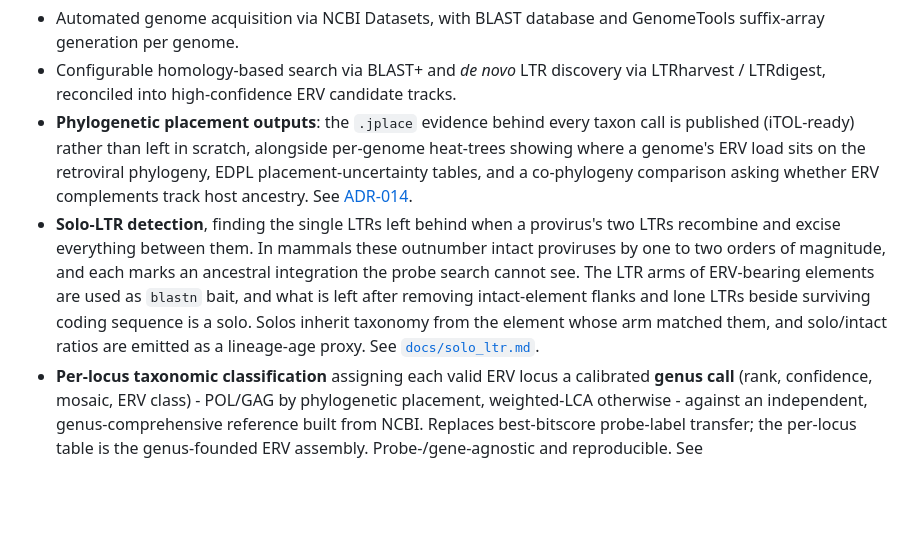
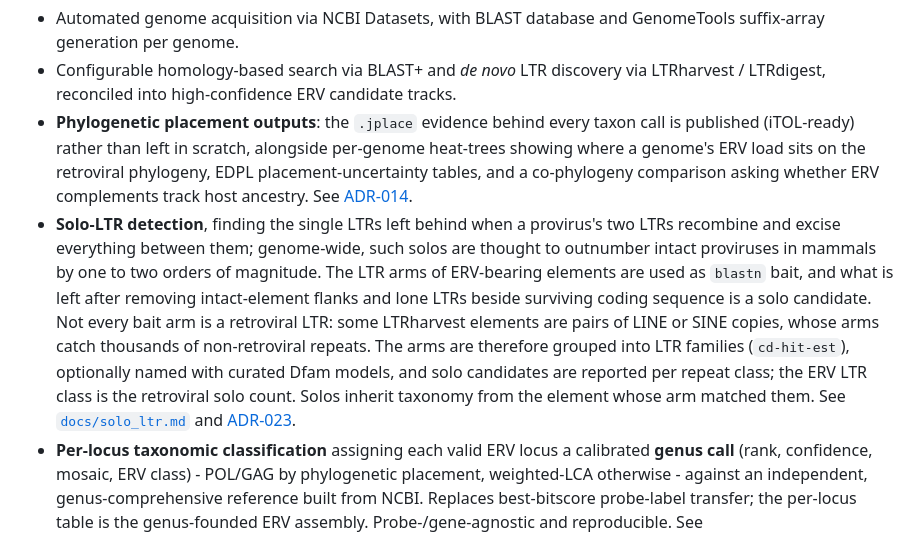
Before and after one commit to JorgeAndOmics/RetroSeek, a Markdown page: README.md, the part around the change. GitHub-like rendering; blank space fills up the shorter version.

```diff
--- a/README.md
+++ b/README.md
@@ -60,7 +60,7 @@ See [`docs/usage.md`](docs/usage.md) for full invocation reference, [`docs/archi
 - Automated genome acquisition via NCBI Datasets, with BLAST database and GenomeTools suffix-array generation per genome.
 - Configurable homology-based search via BLAST+ and *de novo* LTR discovery via LTRharvest / LTRdigest, reconciled into high-confidence ERV candidate tracks.
 - **Phylogenetic placement outputs**: the `.jplace` evidence behind every taxon call is published (iTOL-ready) rather than left in scratch, alongside per-genome heat-trees showing where a genome's ERV load sits on the retroviral phylogeny, EDPL placement-uncertainty tables, and a co-phylogeny comparison asking whether ERV complements track host ancestry. See [ADR-014](docs/adr/ADR-014-publishing-placement-evidence-and-cophylogeny.md).
-- **Solo-LTR detection**, finding the single LTRs left behind when a provirus's two LTRs recombine and excise everything between them. In mammals these outnumber intact proviruses by one to two orders of magnitude, and each marks an ancestral integration the probe search cannot see. The LTR arms of ERV-bearing elements are used as `blastn` bait, and what is left after removing intact-element flanks and lone LTRs beside surviving coding sequence is a solo. Solos inherit taxonomy from the element whose arm matched them, and solo/intact ratios are emitted as a lineage-age proxy. See [`docs/solo_ltr.md`](docs/solo_ltr.md).
+- **Solo-LTR detection**, finding the single LTRs left behind when a provirus's two LTRs recombine and excise everything between them; genome-wide, such solos are thought to outnumber intact proviruses in mammals by one to two orders of magnitude. The LTR arms of ERV-bearing elements are used as `blastn` bait, and what is left after removing intact-element flanks and lone LTRs beside surviving coding sequence is a solo candidate. Not every bait arm is a retroviral LTR: some LTRharvest elements are pairs of LINE or SINE copies, whose arms catch thousands of non-retroviral repeats. The arms are therefore grouped into LTR families (`cd-hit-est`), optionally named with curated Dfam models, and solo candidates are reported per repeat class; the ERV LTR class is the retroviral solo count. Solos inherit taxonomy from the element whose arm matched them. See [`docs/solo_ltr.md`](docs/solo_ltr.md) and [ADR-023](docs/adr/ADR-023-ltr-families.md).
 - **Per-locus taxonomic classification** assigning each valid ERV locus a calibrated **genus call** (rank, confidence, mosaic, ERV class) - POL/GAG by phylogenetic placement, weighted-LCA otherwise - against an independent, genus-comprehensive reference built from NCBI. Replaces best-bitscore probe-label transfer; the per-locus table is the genus-founded ERV assembly. Probe-/gene-agnostic and reproducible. See [`docs/taxonomy_classification/`](docs/taxonomy_classification/) and [ADR-007](docs/adr/ADR-007-taxonomic-classification.md).
 - Modular R analysis layer (GenomicRanges / plyranges) producing overlap matrices and hotspot detection (deterministic negative-binomial GLM).
 - Configurable metadata aggregation across merged ranges (list / concatenate / best / majority / first / strict) so downstream code can choose lossless vs single-valued columns per field. See [`docs/configuration.md`](docs/configuration.md#aggregation-strategies) and [ADR-002](docs/adr/ADR-002-aggregation-strategies.md).
```
Also changed, not shown: docs/solo_ltr.md (+10 -3 lines).
